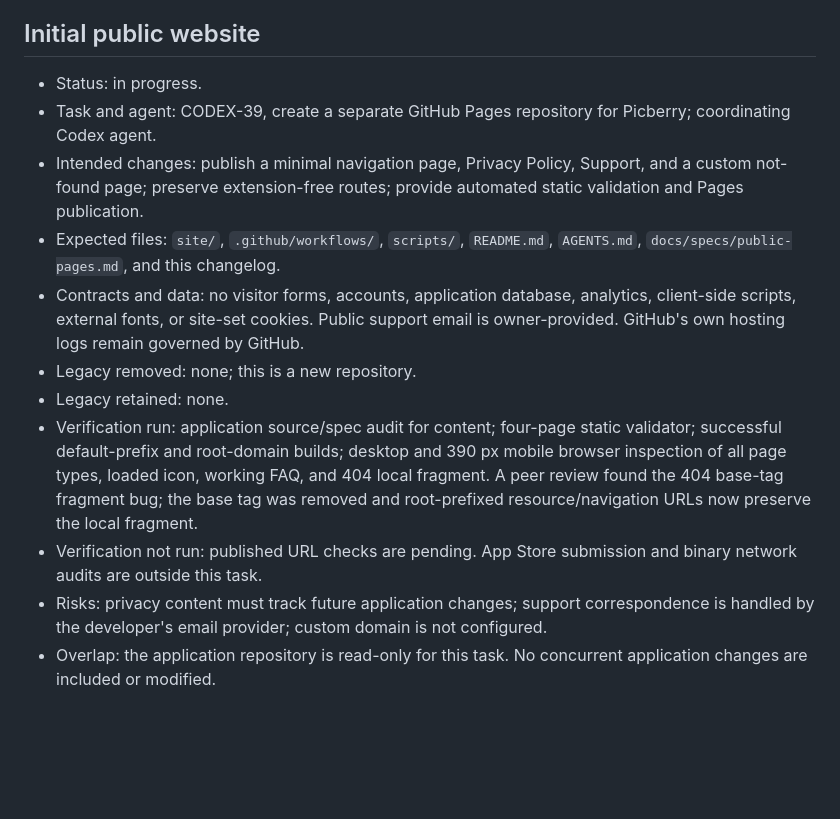
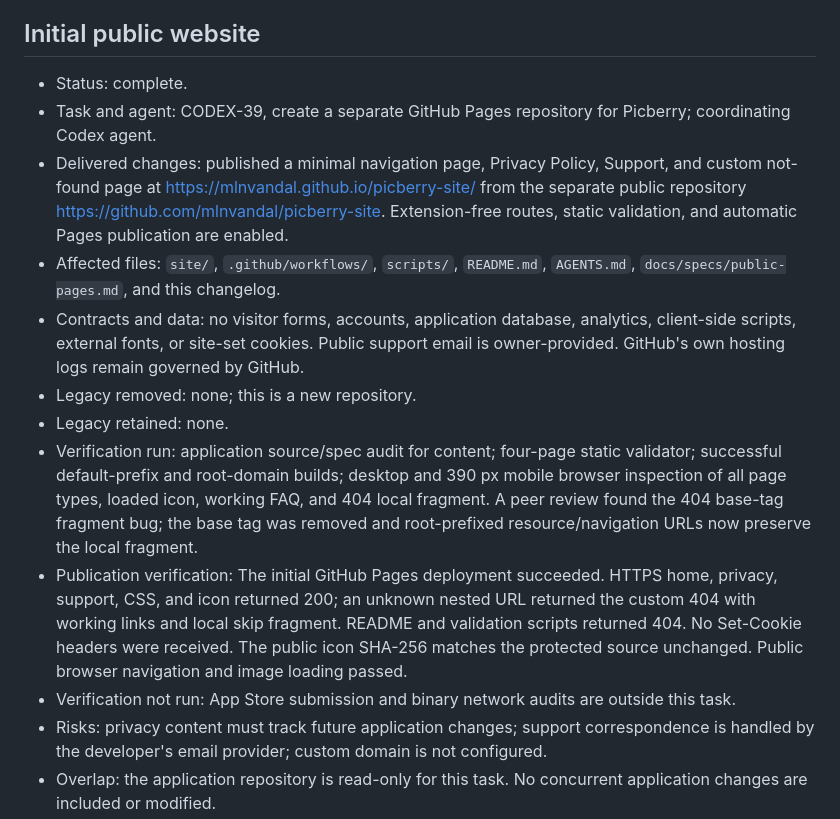
Before and after one commit to mlnvandal/picberry-site, a Markdown page: docs/changelog/0.1.0.md, the part around the change. Rendered like a GitHub page; blank space fills up the shorter version.

Commit message:
Record successful website publication and verification

```diff
--- a/docs/changelog/0.1.0.md
+++ b/docs/changelog/0.1.0.md
@@ -4,15 +4,16 @@ Initial public Picberry support and privacy website. This version belongs to the
 
 ## Initial public website
 
-- Status: in progress.
+- Status: complete.
 - Task and agent: CODEX-39, create a separate GitHub Pages repository for Picberry; coordinating Codex agent.
-- Intended changes: publish a minimal navigation page, Privacy Policy, Support, and a custom not-found page; preserve extension-free routes; provide automated static validation and Pages publication.
-- Expected files: `site/`, `.github/workflows/`, `scripts/`, `README.md`, `AGENTS.md`, `docs/specs/public-pages.md`, and this changelog.
+- Delivered changes: published a minimal navigation page, Privacy Policy, Support, and custom not-found page at https://mlnvandal.github.io/picberry-site/ from the separate public repository https://github.com/mlnvandal/picberry-site. Extension-free routes, static validation, and automatic Pages publication are enabled.
+- Affected files: `site/`, `.github/workflows/`, `scripts/`, `README.md`, `AGENTS.md`, `docs/specs/public-pages.md`, and this changelog.
 - Contracts and data: no visitor forms, accounts, application database, analytics, client-side scripts, external fonts, or site-set cookies. Public support email is owner-provided. GitHub's own hosting logs remain governed by GitHub.
 - Legacy removed: none; this is a new repository.
 - Legacy retained: none.
 - Verification run: application source/spec audit for content; four-page static validator; successful default-prefix and root-domain builds; desktop and 390 px mobile browser inspection of all page types, loaded icon, working FAQ, and 404 local fragment. A peer review found the 404 base-tag fragment bug; the base tag was removed and root-prefixed resource/navigation URLs now preserve the local fragment.
-- Verification not run: published URL checks are pending. App Store submission and binary network audits are outside this task.
+- Publication verification: The initial GitHub Pages deployment succeeded. HTTPS home, privacy, support, CSS, and icon returned 200; an unknown nested URL returned the custom 404 with working links and local skip fragment. README and validation scripts returned 404. No Set-Cookie headers were received. The public icon SHA-256 matches the protected source unchanged. Public browser navigation and image loading passed.
+- Verification not run: App Store submission and binary network audits are outside this task.
 - Risks: privacy content must track future application changes; support correspondence is handled by the developer's email provider; custom domain is not configured.
 - Overlap: the application repository is read-only for this task. No concurrent application changes are included or modified.
 
```
